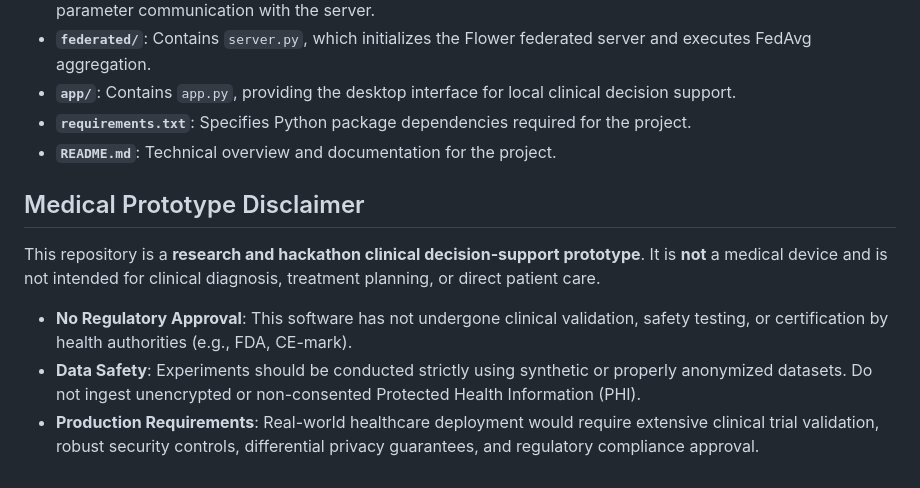
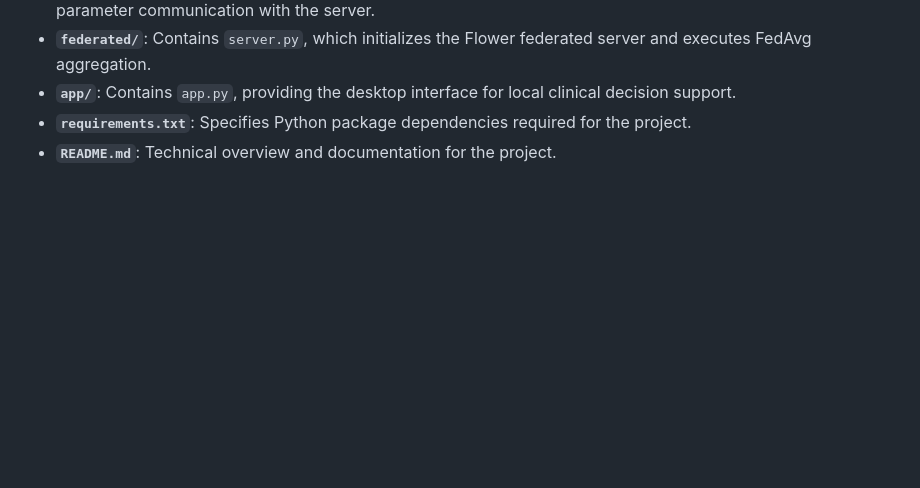
Before and after one commit to UTKARSHK1506/Federated-Learning-Diagnostic-Co-Pilot, a Markdown page: README.md, the part around the change. GitHub-like rendering; blank space fills up the shorter version.

Commit message:
Remove disclaimer from README

```diff
--- a/README.md
+++ b/README.md
@@ -135,11 +135,3 @@ federated-diagnostic-copilot/
 * **`app/`**: Contains `app.py`, providing the desktop interface for local clinical decision support.
 * **`requirements.txt`**: Specifies Python package dependencies required for the project.
 * **`README.md`**: Technical overview and documentation for the project.
-
-## Medical Prototype Disclaimer
-
-This repository is a **research and hackathon clinical decision-support prototype**. It is **not** a medical device and is not intended for clinical diagnosis, treatment planning, or direct patient care.
-
-* **No Regulatory Approval**: This software has not undergone clinical validation, safety testing, or certification by health authorities (e.g., FDA, CE-mark).
-* **Data Safety**: Experiments should be conducted strictly using synthetic or properly anonymized datasets. Do not ingest unencrypted or non-consented Protected Health Information (PHI).
-* **Production Requirements**: Real-world healthcare deployment would require extensive clinical trial validation, robust security controls, differential privacy guarantees, and regulatory compliance approval.
```
